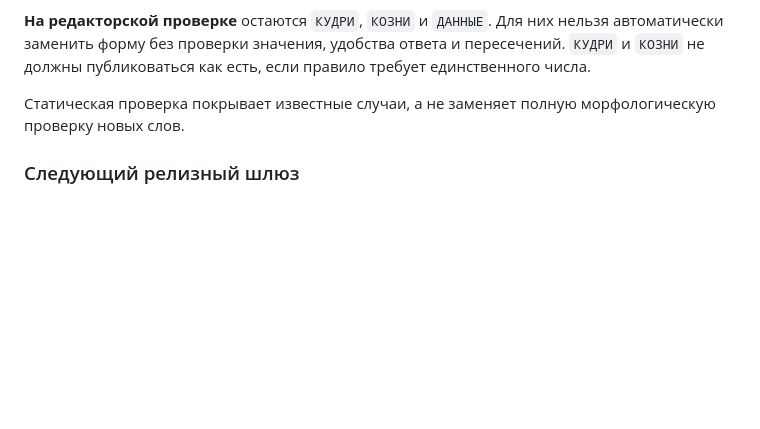
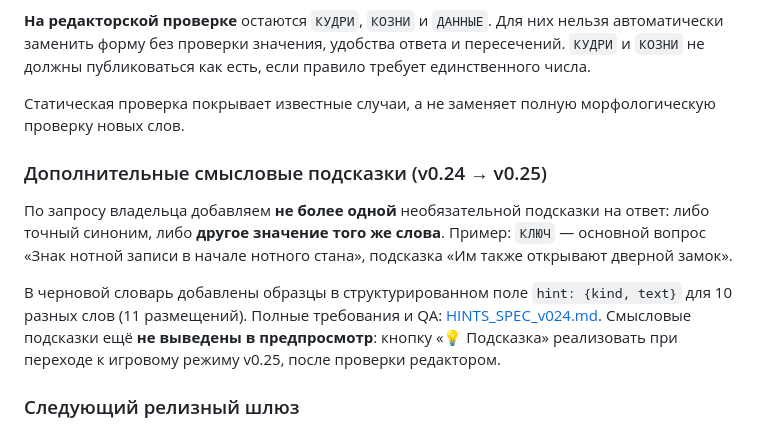
Before and after one commit to VencedorAnton/dobrye-crossword, a Markdown page: generator_v023/README.md, the part around the change. Rendered like a GitHub page; blank space fills up the shorter version.

Commit message:
docs(v0.24): document optional synonym or alternate meaning hint strategy

```diff
--- a/generator_v023/README.md
+++ b/generator_v023/README.md
@@ -55,6 +55,12 @@ python generator_v023/verify_fill.py
 
 Статическая проверка покрывает известные случаи, а не заменяет полную морфологическую проверку новых слов.
 
+### Дополнительные смысловые подсказки (v0.24 → v0.25)
+
+По запросу владельца добавляем **не более одной** необязательной подсказки на ответ: либо точный синоним, либо **другое значение того же слова**. Пример: `КЛЮЧ` — основной вопрос «Знак нотной записи в начале нотного стана», подсказка «Им также открывают дверной замок».
+
+В черновой словарь добавлены образцы в структурированном поле `hint: {kind, text}` для 10 разных слов (11 размещений). Полные требования и QA: [HINTS_SPEC_v024.md](HINTS_SPEC_v024.md). Смысловые подсказки ещё **не выведены в предпросмотр**: кнопку «💡 Подсказка» реализовать при переходе к игровому режиму v0.25, после проверки редактором.
+
 ### Следующий релизный шлюз
 
 - Редактору просмотреть 216 пар слово/определение, заменить неоднозначные, редкие или неуместные, проверить грамматику, именительный падеж и единственное число (кроме pluralia tantum).
```
